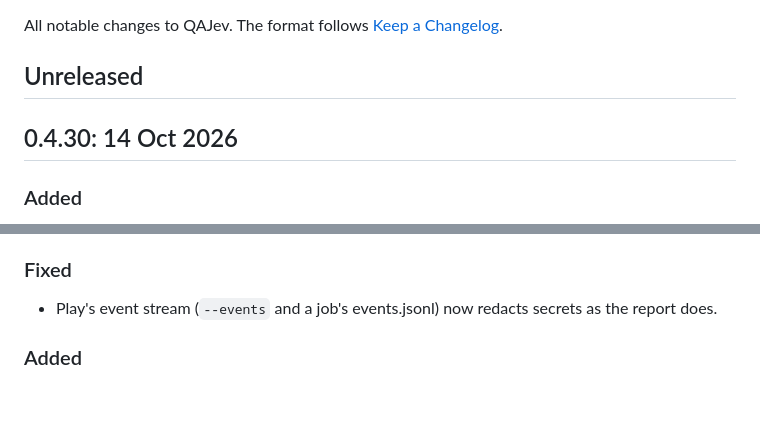
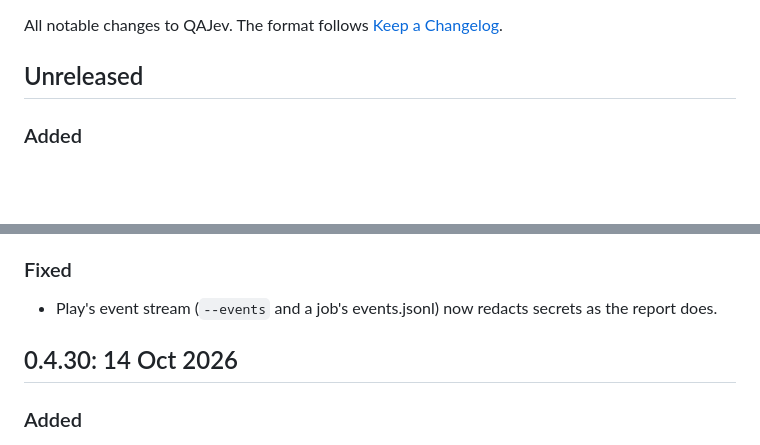
Before and after one commit to HanamoriLabs/qajev, a Markdown page: CHANGELOG.md, 2 parts joined by grey strips. GitHub-like rendering; blank space fills up the shorter version.

```diff
--- a/CHANGELOG.md
+++ b/CHANGELOG.md
@@ -3,8 +3,6 @@
 All notable changes to QAJev. The format follows [Keep a Changelog](https://keepachangelog.com/en/1.1.0/).
 
 ## Unreleased
-
-## 0.4.30: 14 Oct 2026
 
 ### Added
 
@@ -19,6 +17,8 @@ All notable changes to QAJev. The format follows [Keep a Changelog](https://keep
 ### Fixed
 
 - Play's event stream (`--events` and a job's events.jsonl) now redacts secrets as the report does.
+
+## 0.4.30: 14 Oct 2026
 
 ### Added
 
```
